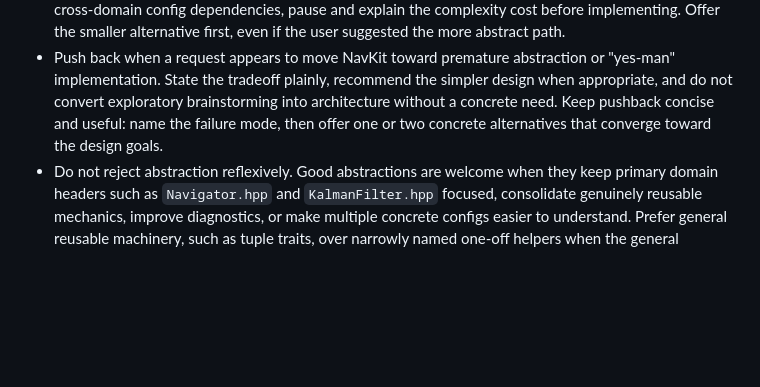
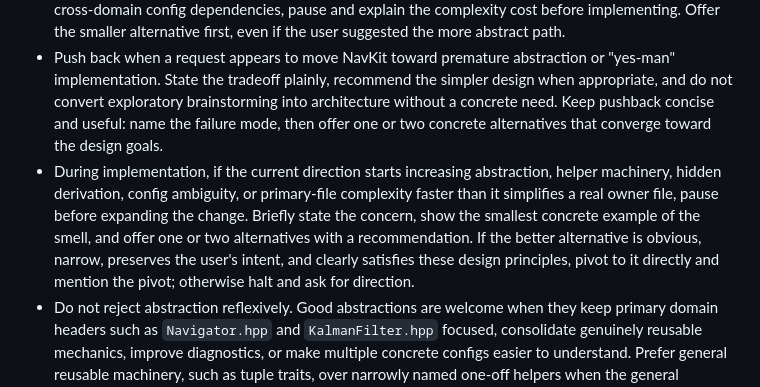
Before and after one commit to lgcarter28/NavKit, a Markdown page: AGENTS.md, the part around the change. Drawn GitHub-style; blank space fills up the shorter version.

```diff
--- a/AGENTS.md
+++ b/AGENTS.md
@@ -30,6 +30,7 @@ Concepts express capabilities; CRTP bases share implementation and are not manda
 - Prefer explicit type-level helper calls over dummy object type dispatch. If a helper only needs a type, call it as `helper<Type>(...)` or pass an intentional compile-time tag such as `std::index_sequence`, rather than constructing `Type{}` solely to expose nested aliases or tuple element types. Reserve `Type{}` for real values, concept probes, or standard zero-state tags whose purpose is the tag object itself.
 - When a proposed design would introduce parallel tuples, ID lookup helpers, nested template aliases, or cross-domain config dependencies, pause and explain the complexity cost before implementing. Offer the smaller alternative first, even if the user suggested the more abstract path.
 - Push back when a request appears to move NavKit toward premature abstraction or "yes-man" implementation. State the tradeoff plainly, recommend the simpler design when appropriate, and do not convert exploratory brainstorming into architecture without a concrete need. Keep pushback concise and useful: name the failure mode, then offer one or two concrete alternatives that converge toward the design goals.
+- During implementation, if the current direction starts increasing abstraction, helper machinery, hidden derivation, config ambiguity, or primary-file complexity faster than it simplifies a real owner file, pause before expanding the change. Briefly state the concern, show the smallest concrete example of the smell, and offer one or two alternatives with a recommendation. If the better alternative is obvious, narrow, preserves the user's intent, and clearly satisfies these design principles, pivot to it directly and mention the pivot; otherwise halt and ask for direction.
 - Do not reject abstraction reflexively. Good abstractions are welcome when they keep primary domain headers such as `Navigator.hpp` and `KalmanFilter.hpp` focused, consolidate genuinely reusable mechanics, improve diagnostics, or make multiple concrete configs easier to understand. Prefer general reusable machinery, such as tuple traits, over narrowly named one-off helpers when the general mechanism is actually clear and stable.
 - When a function/type family has two or more concrete implementations with the same lifecycle or capability shape, consider a narrow policy concept on the first implementation pass. The concept should validate the real boundary, include the payload or context type when that is part of the boundary, and improve diagnostics without forcing fake uniformity. If implementations differ by payload, model that with payload types or concept parameters rather than erasing the difference behind a vague common interface.
 - For compile-time composition layers, prefer explicit selected pieces and typed payload dispatch over broad generic routers. A generic tuple-based façade is appropriate only when it makes ownership clearer, keeps the caller/API smaller, preserves concrete product responsibility, and avoids speculative registries, type erasure, or template machinery that users must mentally execute.
```
Also changed, not shown: docs/ROADMAP.md (+31 -7 lines).
